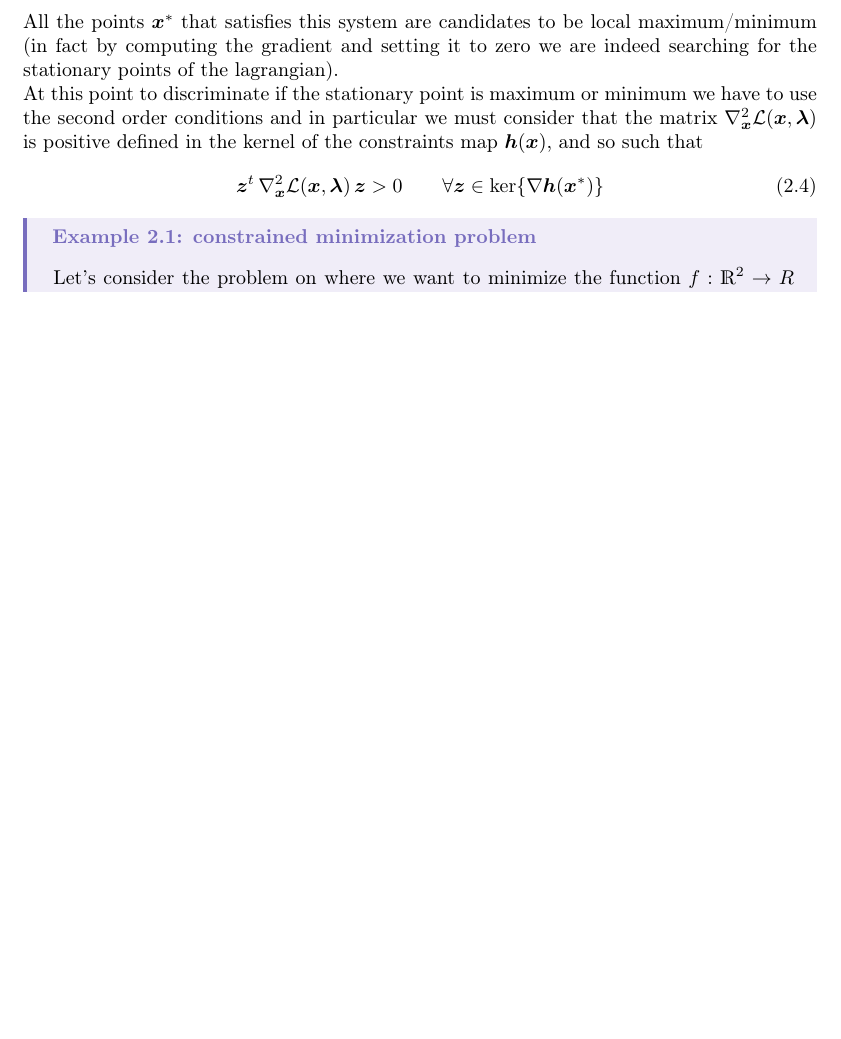
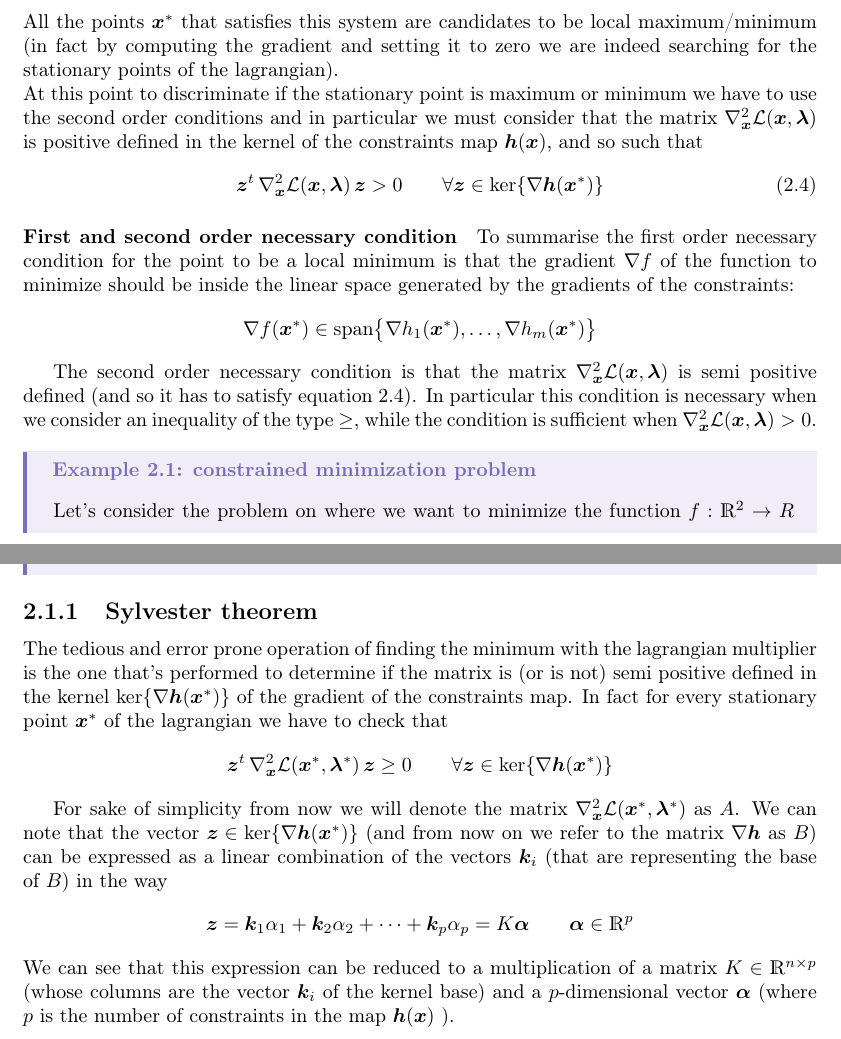
Before and after one commit to viraartymovska/MSS-notes, a LaTeX thesis (Mechanical System Simulation.tex, which reads Chapters/minimization.tex, setup.tex): part of page 26 of 33 before the commit and two parts of pages 26 and 28 of 33 after it, the two joined at a grey line, cut so that both start at the same text, the shorter picture padded with empty space. Compiled offline with pdfLaTeX.

Commit message:
02/11/2021 part 1

```diff
--- a/Chapters/minimization.tex
+++ b/Chapters/minimization.tex
@@ -41,9 +41,15 @@
 	\end{equation}
 	All the points $\vstar x$ that satisfies this system are candidates to be local maximum/minimum (in fact by computing the gradient and setting it to zero we are indeed searching for the stationary points of the lagrangian).\\
 	At this point to discriminate if the stationary point is maximum or minimum we have to use the second order conditions and in particular we must consider that the matrix $\nabla_{\vett x}^2 \lag(\vett x,\vett \lambda)$ is positive defined in the kernel of the constraints map $\vett h(\vett x)$, and so such that
-	\begin{equation}
+	\begin{equation} \label{eq:min:secordnec}
 		\vett z^t \, \nabla_{\vett x}^2\lag(\vett x,\vett \lambda)\, \vett z > 0 \qquad \forall \vett z \in \ker\{ \nabla\vett h(\vstar x) \}
 	\end{equation}
+
+
+	\paragraph{First and second order necessary condition} To summarise the first order necessary condition for the point to be a local minimum is that the gradient $\nabla f$ of the function to minimize should be inside the linear space generated by the gradients of the constraints:
+	\[ \nabla f(\vstar x) \in \textrm{span} \big\{ \nabla h_1(\vstar x),\dots, \nabla h_m(\vstar x) \big\} \]
+
+	The second order necessary condition is that the matrix $\nabla_{\vett x}^2 \lag(\vett x,\vett \lambda)$ is semi positive defined (and so it has to satisfy equation \ref{eq:min:secordnec}). In particular this condition is necessary when we consider an inequality of the type $\geq$, while the condition is sufficient when $\nabla_{\vett x}^2 \lag(\vett x,\vett \lambda) > 0$.
 
 	\begin{example}{: constrained minimization problem}
 		Let's consider the problem on where we want to minimize the function $f:\R^2\rightarrow R$ using the constraint $h$ defined as
@@ -97,3 +103,11 @@
 
 		We can see that the both points $\left(\frac 12, \frac 1{\sqrt 2}\right)$ and $\left(\frac 12, -\frac 1{\sqrt 2}\right)$ are local minimum and they are both also global minimum because we can see that $f\left(\frac 12, \frac 1{\sqrt 2}\right) = f\left(\frac 12, - \frac 1{\sqrt 2}\right) = e^{-\frac 1 4}$.
 	\end{example}
+
+	\subsection{Sylvester theorem}
+		The tedious and error prone operation of finding the minimum with the lagrangian multiplier is the one that's performed to determine if the matrix is (or is not) semi positive defined in the kernel $\ker\{\nabla \vett h(\vstar x)\}$ of the gradient of the constraints map. In fact for every stationary point $\vstar x$ of the lagrangian we have to check that
+		\[ \vett z^t \, \nabla_{\vett x}^2 \lag(\vstar x,\vstar\lambda) \, \vett z \geq 0 \qquad \forall \vett z\in \ker\{\nabla \vett h(\vstar x)\} \]
+
+		For sake of simplicity from now we will denote the matrix $\nabla_{\vett x}^2\lag(\vstar x,\vstar{\lambda})$ as $A$. We can note that the vector $\vett z \in \ker\{\nabla \vett h(\vstar x)\}$ (and from now on we refer to the matrix $\nabla \vett h$ as $B$) can be expressed as a linear combination of the vectors $\vett k_i$ (that are representing the base of $B$) in the way
+		\[ \vett z = \vett k_1 \alpha_1 + \vett k_2 \alpha_2 + \dots + \vett k_p \alpha_p = K \vett \alpha \qquad \vett \alpha \in \R^p \]
+		We can see that this expression can be reduced to a multiplication of a matrix $K \in \R^{n\times p}$ (whose columns are the vector $\vett k_i$ of the kernel base) and a $p$-dimensional vector $\vett \alpha$ (where $p$ is the number of constraints in the map $\vett h(\vett x)$ ).
--- a/setup.tex
+++ b/setup.tex
@@ -50,6 +50,7 @@
 \newcommand{\vstar}[1]{\vett{#1}^*}
 \newcommand{\lag}{\mathcal L}
 \newcommand{\de}[1]{\textbf{\textcolor{NavyBlue}{#1}}}
+\newcommand{\pd}[2]{\frac{\partial #1}{\partial #2}}
 
 \newcommand{\figura}[5]{\begin{SCfigure}[#2][b!h!t!]
 		\centering
```
